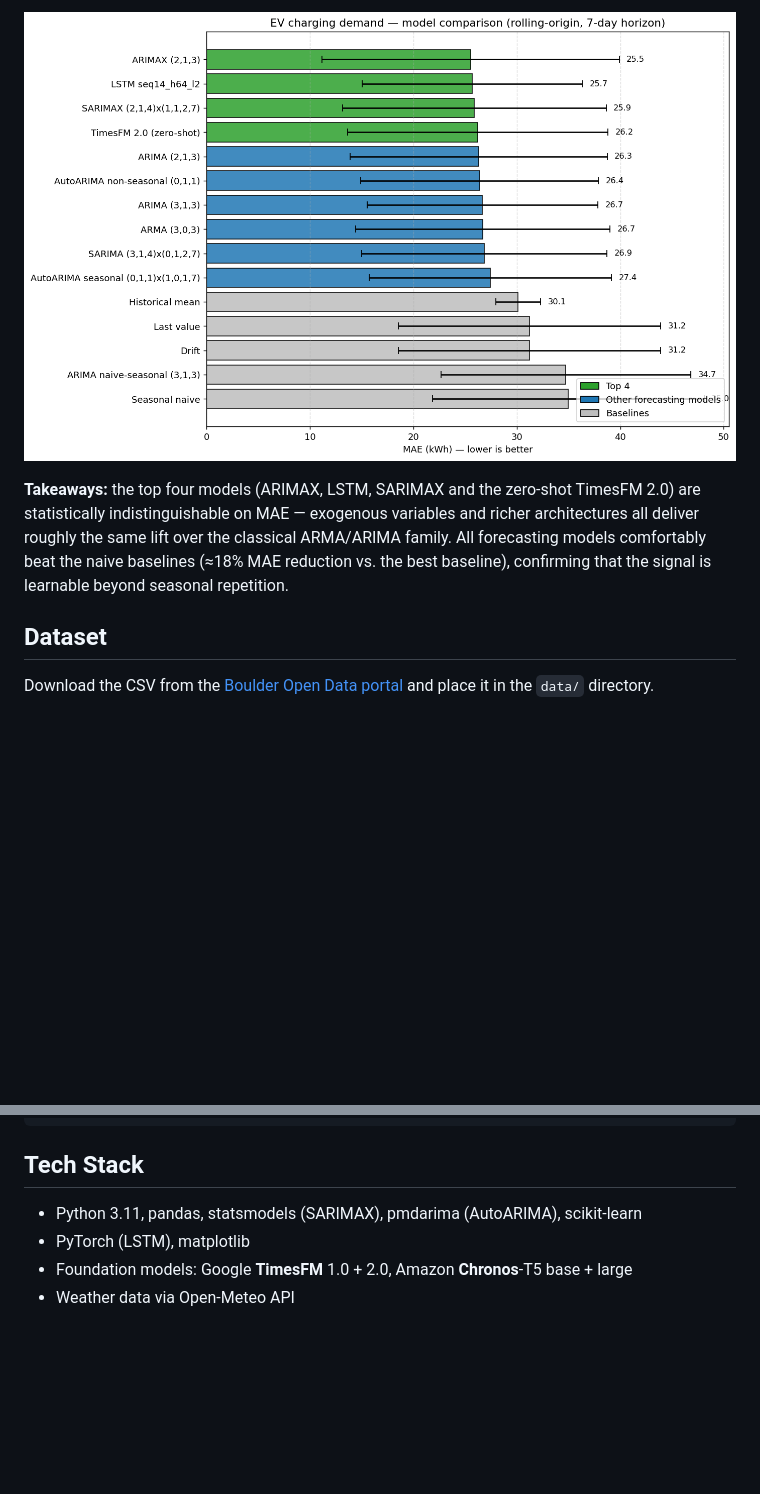
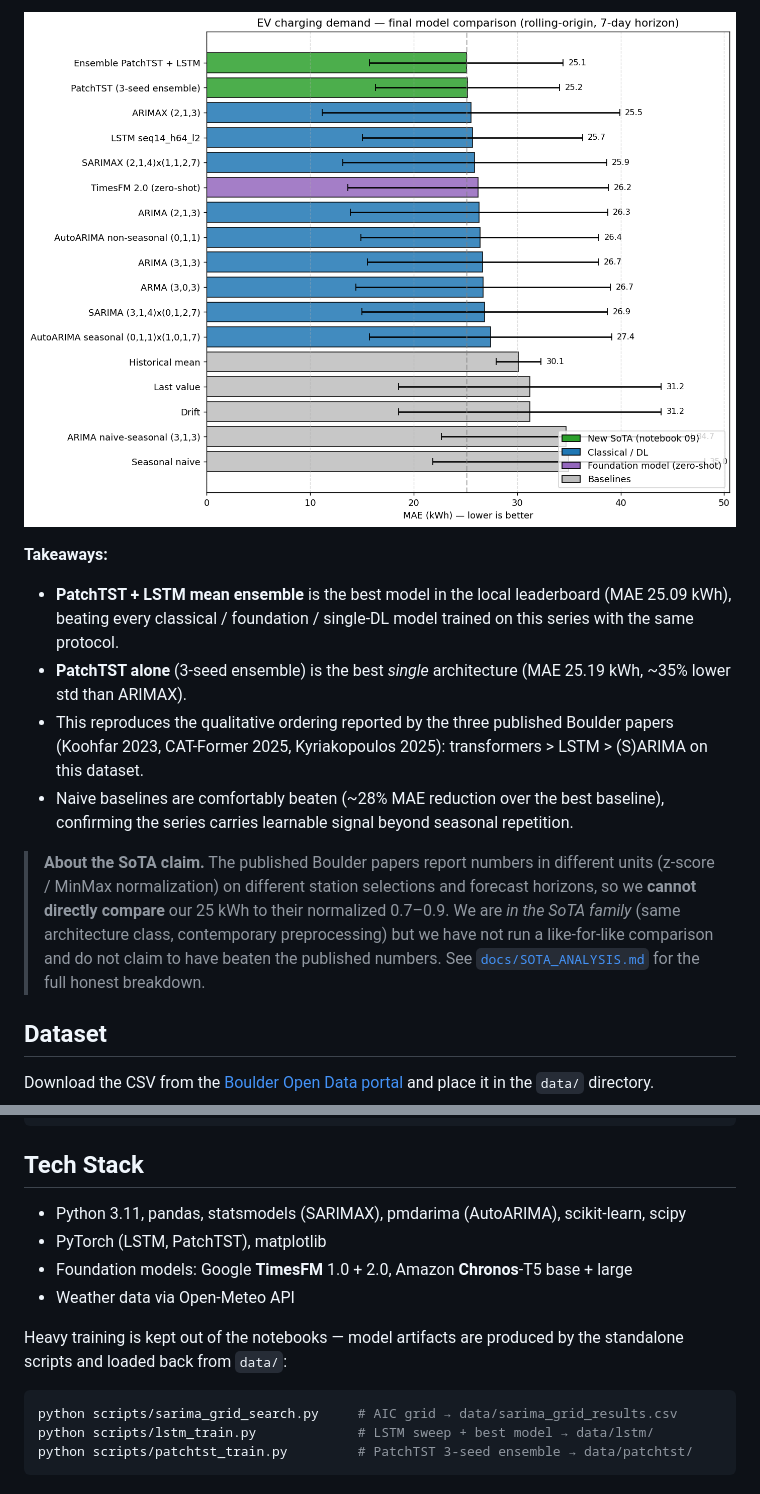
Before and after one commit to eeguskiza/ev-charging-forecasting, a Markdown page: README.md, 2 parts joined by grey strips. Rendered like a GitHub page; pictures changed too: docs/model_comparison.png; blank space fills up the shorter version.

````diff
--- a/README.md
+++ b/README.md
@@ -56,7 +59,13 @@ All models are evaluated under the same protocol — rolling-origin, 7-day horiz
 
 ![Model comparison](docs/model_comparison.png)
 
-**Takeaways:** the top four models (ARIMAX, LSTM, SARIMAX and the zero-shot TimesFM 2.0) are statistically indistinguishable on MAE — exogenous variables and richer architectures all deliver roughly the same lift over the classical ARMA/ARIMA family. All forecasting models comfortably beat the naive baselines (≈18% MAE reduction vs. the best baseline), confirming that the signal is learnable beyond seasonal repetition.
+**Takeaways:**
+- **PatchTST + LSTM mean ensemble** is the best model in the local leaderboard (MAE 25.09 kWh), beating every classical / foundation / single-DL model trained on this series with the same protocol.
+- **PatchTST alone** (3-seed ensemble) is the best *single* architecture (MAE 25.19 kWh, ~35% lower std than ARIMAX).
+- This reproduces the qualitative ordering reported by the three published Boulder papers (Koohfar 2023, CAT-Former 2025, Kyriakopoulos 2025): transformers > LSTM > (S)ARIMA on this dataset.
+- Naive baselines are comfortably beaten (~28% MAE reduction over the best baseline), confirming the series carries learnable signal beyond seasonal repetition.
+
+> **About the SoTA claim.** The published Boulder papers report numbers in different units (z-score / MinMax normalization) on different station selections and forecast horizons, so we **cannot directly compare** our 25 kWh to their normalized 0.7–0.9. We are *in the SoTA family* (same architecture class, contemporary preprocessing) but we have not run a like-for-like comparison and do not claim to have beaten the published numbers. See [`docs/SOTA_ANALYSIS.md`](docs/SOTA_ANALYSIS.md) for the full honest breakdown.
 
 ## Dataset
 
@@ -72,7 +81,15 @@ pip install -r requirements.txt
 
 ## Tech Stack
 
-- Python 3.11, pandas, statsmodels (SARIMAX), pmdarima (AutoARIMA), scikit-learn
-- PyTorch (LSTM), matplotlib
+- Python 3.11, pandas, statsmodels (SARIMAX), pmdarima (AutoARIMA), scikit-learn, scipy
+- PyTorch (LSTM, PatchTST), matplotlib
 - Foundation models: Google **TimesFM** 1.0 + 2.0, Amazon **Chronos**-T5 base + large
 - Weather data via Open-Meteo API
+
+Heavy training is kept out of the notebooks — model artifacts are produced by the standalone scripts and loaded back from `data/`:
+
+```bash
+python scripts/sarima_grid_search.py     # AIC grid → data/sarima_grid_results.csv
+python scripts/lstm_train.py             # LSTM sweep + best model → data/lstm/
+python scripts/patchtst_train.py         # PatchTST 3-seed ensemble → data/patchtst/
+```
````
Also changed, not shown: other parts of README.md (+20 -17 lines), docs/SOTA_ANALYSIS.md (added, +113 -0 lines), docs/notebook_09_leaderboard.png (added), 11 other files.
